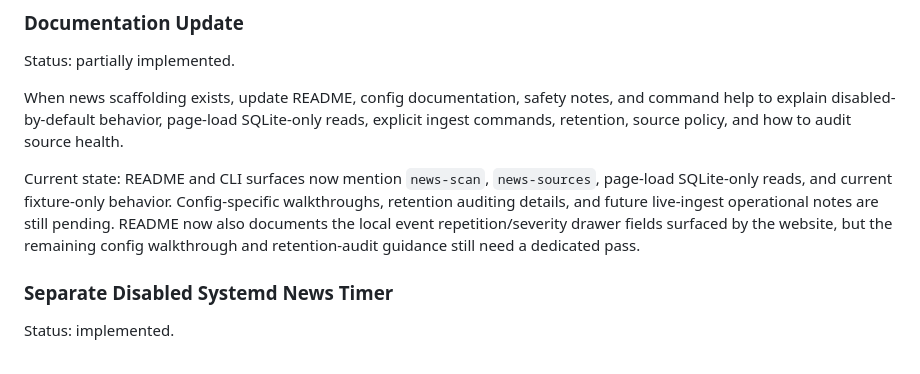
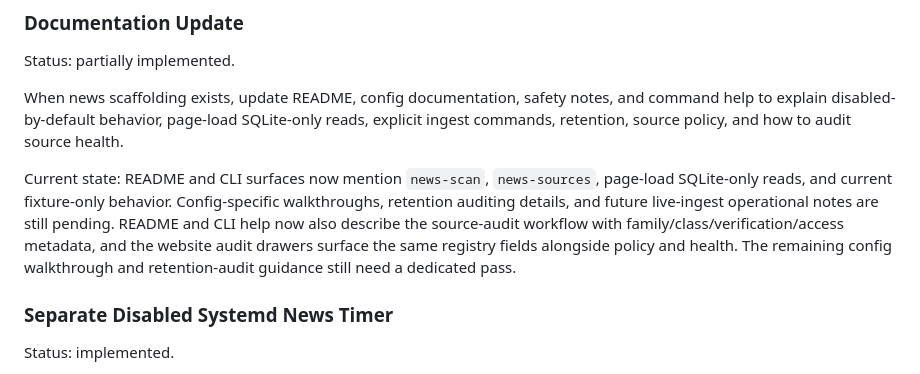
Before and after one commit to joeszilagyi/Console-1701, a Markdown page: BACKLOG.md, the part around the change. Drawn GitHub-style.

Commit message:
docs(backlog): refresh recent-signal audit status

```diff
--- a/BACKLOG.md
+++ b/BACKLOG.md
@@ -200,9 +200,10 @@ retention, source policy, and how to audit source health.
 
 Current state: README and CLI surfaces now mention `news-scan`, `news-sources`, page-load SQLite-only
 reads, and current fixture-only behavior. Config-specific walkthroughs, retention auditing details,
-and future live-ingest operational notes are still pending. README now also documents the local
-event repetition/severity drawer fields surfaced by the website, but the remaining config walkthrough
-and retention-audit guidance still need a dedicated pass.
+and future live-ingest operational notes are still pending. README and CLI help now also describe the
+source-audit workflow with family/class/verification/access metadata, and the website audit drawers
+surface the same registry fields alongside policy and health. The remaining config walkthrough and
+retention-audit guidance still need a dedicated pass.
 
 ### Separate Disabled Systemd News Timer
 
```
